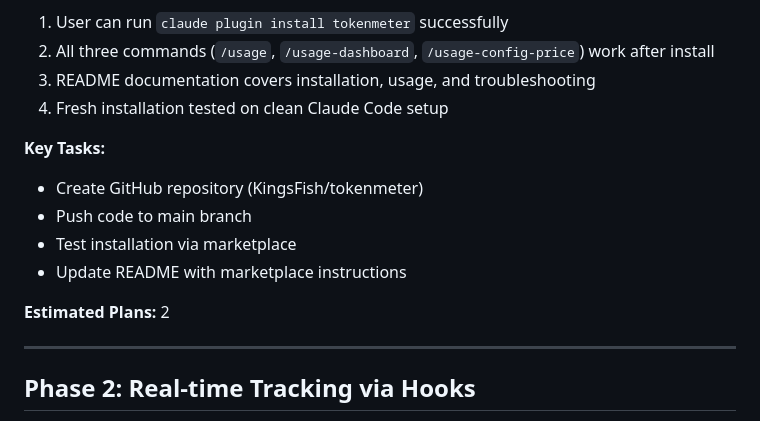
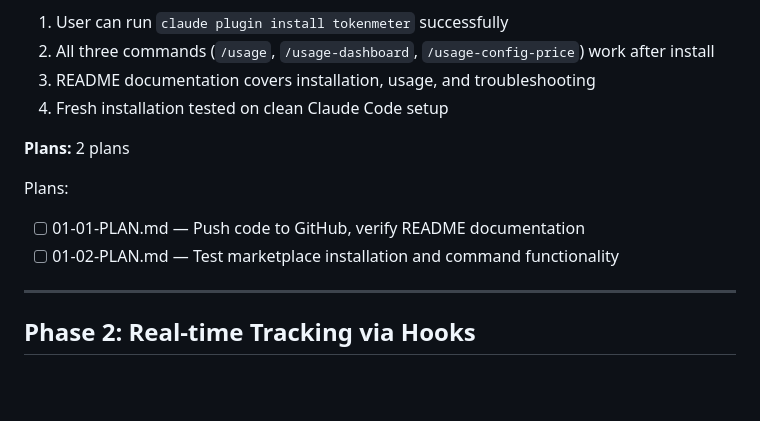
Before and after one commit to KingsFish/tokenmeter, a Markdown page: .planning/ROADMAP.md, the part around the change. GitHub-like rendering; blank space fills up the shorter version.

Commit message:
docs(01): create phase plan for marketplace publishing

```diff
--- a/.planning/ROADMAP.md
+++ b/.planning/ROADMAP.md
@@ -18,13 +18,11 @@
 3. README documentation covers installation, usage, and troubleshooting
 4. Fresh installation tested on clean Claude Code setup
 
-**Key Tasks:**
-- Create GitHub repository (KingsFish/tokenmeter)
-- Push code to main branch
-- Test installation via marketplace
-- Update README with marketplace instructions
+**Plans:** 2 plans
 
-**Estimated Plans:** 2
+Plans:
+- [ ] 01-01-PLAN.md — Push code to GitHub, verify README documentation
+- [ ] 01-02-PLAN.md — Test marketplace installation and command functionality
 
 ---
 
```
Also changed, not shown: 2 other files.
